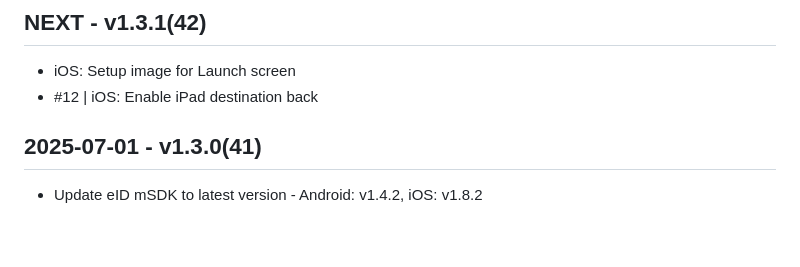
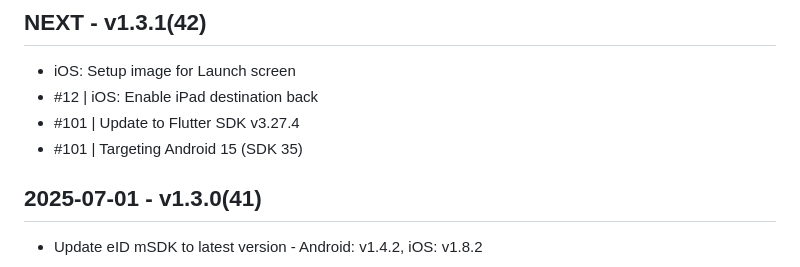
Before and after one commit to slovensko-digital/avm-app-flutter, a Markdown page: CHANGELOG.md, the part around the change. Drawn GitHub-style; blank space fills up the shorter version.

Commit message:
Update changelog

```diff
--- a/CHANGELOG.md
+++ b/CHANGELOG.md
@@ -4,6 +4,8 @@
 
 - iOS: Setup image for Launch screen
 - #12 | iOS: Enable iPad destination back
+- #101 | Update to Flutter SDK v3.27.4
+- #101 | Targeting Android 15 (SDK 35)
 
 ## 2025-07-01 - v1.3.0(41)
 
```
